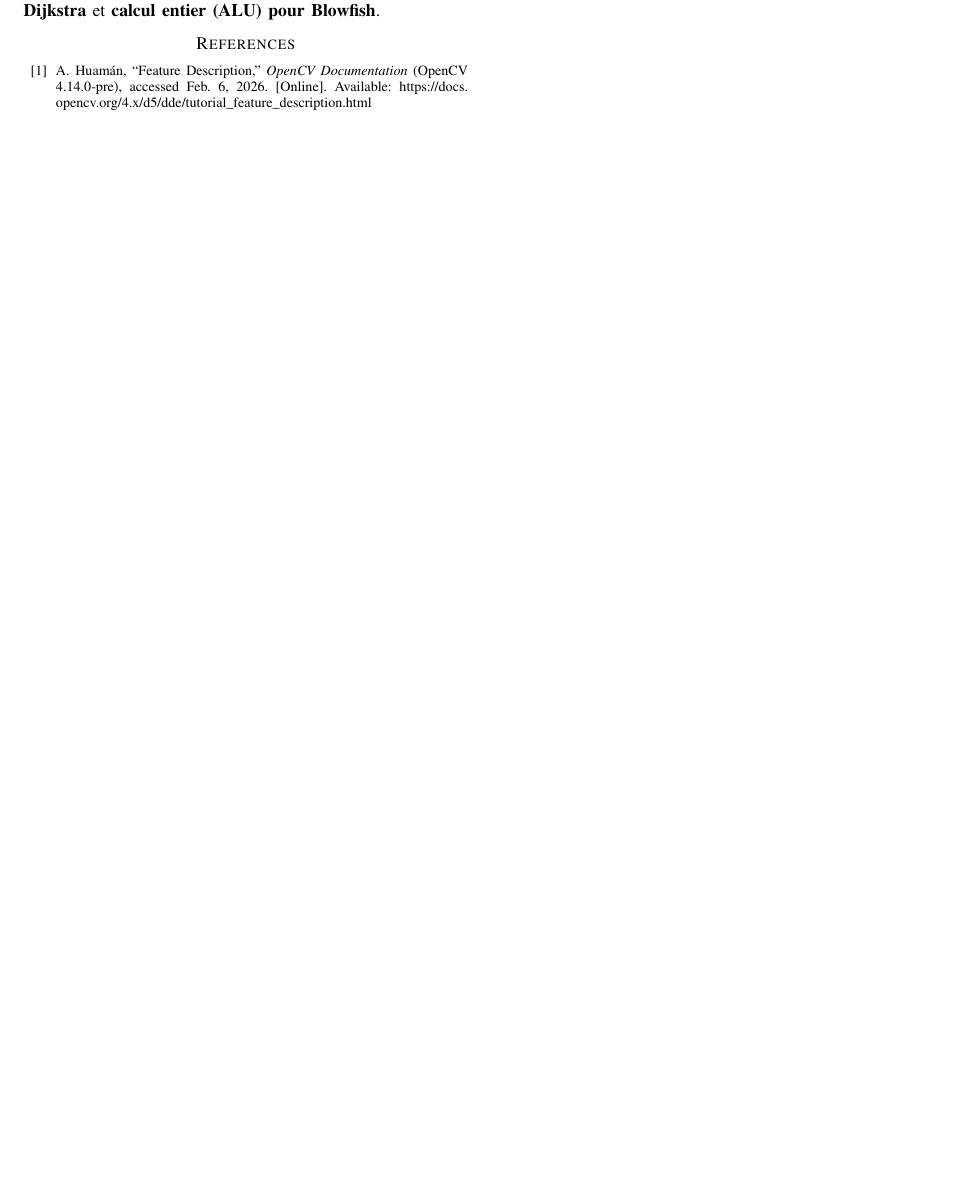
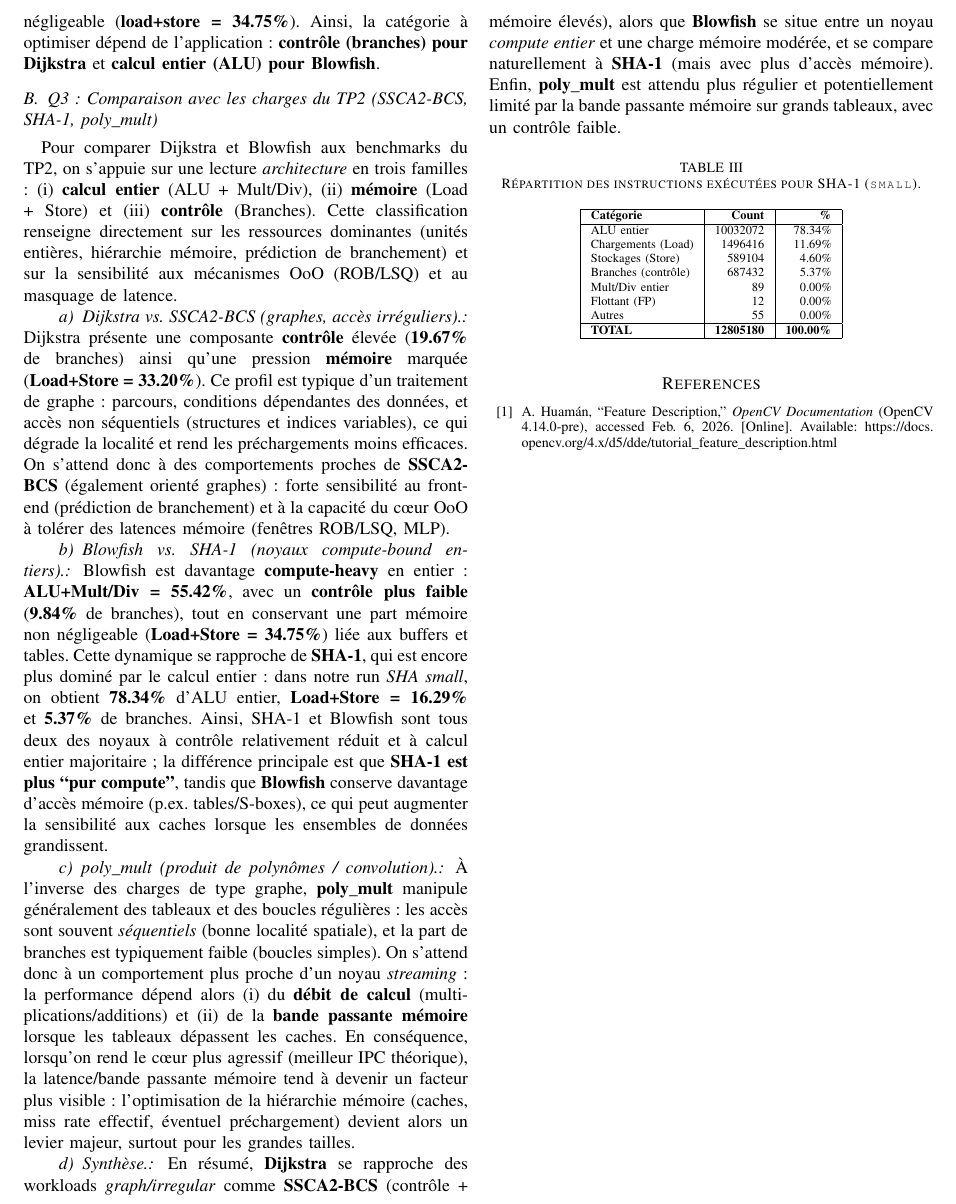
Before and after one commit to JavierTarazona06/Microprocessors-architecture-config, a LaTeX paper (docs/rapport/rapport.tex): part of page 2 of 2, cut at the place of the change, the shorter picture padded with empty space. Compiled offline with pdfLaTeX.

Commit message:
feat: complete Q3

```diff
--- a/docs/rapport/rapport.tex
+++ b/docs/rapport/rapport.tex
@@ -145,6 +145,67 @@ qu'au noyau algorithmique).
 Sur \textbf{Dijkstra}, la part \textbf{contrôle} est élevée (\textbf{branches = 19.67\%}) et s’ajoute à une pression \textbf{mémoire} déjà importante (\textbf{load+store = 23.52\% + 9.68\% = 33.20\%}) : améliorer la \textbf{prédiction de branchements} (et réduire les bulles/flush) est donc un levier prioritaire pour ce code très \emph{branchy}.
 Sur \textbf{Blowfish}, le profil est surtout \textbf{compute-heavy} en entier (\textbf{ALU = 55.42\%} avec \textbf{branches = 9.84\%}) : l’amélioration la plus pertinente concerne le \textbf{débit/latence des opérations entières} (ALU), tandis que la mémoire reste secondaire bien que non négligeable (\textbf{load+store = 34.75\%}).
 Ainsi, la catégorie à optimiser dépend de l’application : \textbf{contrôle (branches) pour Dijkstra} et \textbf{calcul entier (ALU) pour Blowfish}.
+
+\subsection{Q3 : Comparaison avec les charges du TP2 (SSCA2-BCS, SHA-1, poly\_mult)}
+
+Pour comparer Dijkstra et Blowfish aux benchmarks du TP2, on s’appuie sur une lecture \emph{architecture} en trois familles :
+(i) \textbf{calcul entier} (ALU + Mult/Div), (ii) \textbf{mémoire} (Load + Store) et (iii) \textbf{contrôle} (Branches).
+Cette classification renseigne directement sur les ressources dominantes (unités entières, hiérarchie mémoire, prédiction de branchement)
+et sur la sensibilité aux mécanismes OoO (ROB/LSQ) et au masquage de latence.
+
+\paragraph{Dijkstra vs. SSCA2-BCS (graphes, accès irréguliers).}
+Dijkstra présente une composante \textbf{contrôle} élevée (\textbf{19.67\%} de branches) ainsi qu’une pression \textbf{mémoire} marquée
+(\textbf{Load+Store = 33.20\%}). Ce profil est typique d’un traitement de graphe : parcours, conditions dépendantes des données,
+et accès non séquentiels (structures et indices variables), ce qui dégrade la localité et rend les préchargements moins efficaces.
+On s’attend donc à des comportements proches de \textbf{SSCA2-BCS} (également orienté graphes) : forte sensibilité au front-end
+(prédiction de branchement) et à la capacité du cœur OoO à tolérer des latences mémoire (fenêtres ROB/LSQ, MLP).
+
+\paragraph{Blowfish vs. SHA-1 (noyaux compute-bound entiers).}
+Blowfish est davantage \textbf{compute-heavy} en entier : \textbf{ALU+Mult/Div = 55.42\%}, avec un \textbf{contrôle plus faible}
+(\textbf{9.84\%} de branches), tout en conservant une part mémoire non négligeable (\textbf{Load+Store = 34.75\%}) liée aux buffers et tables.
+Cette dynamique se rapproche de \textbf{SHA-1}, qui est encore plus dominé par le calcul entier : dans notre run \emph{SHA small},
+on obtient \textbf{78.34\%} d’ALU entier, \textbf{Load+Store = 16.29\%} et \textbf{5.37\%} de branches.
+Ainsi, SHA-1 et Blowfish sont tous deux des noyaux à contrôle relativement réduit et à calcul entier majoritaire ; la différence principale
+est que \textbf{SHA-1 est plus “pur compute”}, tandis que \textbf{Blowfish} conserve davantage d’accès mémoire (p.ex. tables/S-boxes), ce qui peut
+augmenter la sensibilité aux caches lorsque les ensembles de données grandissent.
+
+\paragraph{poly\_mult (produit de polynômes / convolution).}
+À l’inverse des charges de type graphe, \textbf{poly\_mult} manipule généralement des tableaux et des boucles régulières :
+les accès sont souvent \emph{séquentiels} (bonne localité spatiale), et la part de branches est typiquement faible (boucles simples).
+On s’attend donc à un comportement plus proche d’un noyau \emph{streaming} : la performance dépend alors (i) du \textbf{débit de calcul}
+(multiplications/additions) et (ii) de la \textbf{bande passante mémoire} lorsque les tableaux dépassent les caches.
+En conséquence, lorsqu’on rend le cœur plus agressif (meilleur IPC théorique), la latence/bande passante mémoire tend à devenir un facteur
+plus visible : l’optimisation de la hiérarchie mémoire (caches, miss rate effectif, éventuel préchargement) devient alors un levier majeur,
+surtout pour les grandes tailles.
+
+\paragraph{Synthèse.}
+En résumé, \textbf{Dijkstra} se rapproche des workloads \emph{graph/irregular} comme \textbf{SSCA2-BCS} (contrôle + mémoire élevés),
+alors que \textbf{Blowfish} se situe entre un noyau \emph{compute entier} et une charge mémoire modérée, et se compare naturellement à \textbf{SHA-1}
+(mais avec plus d’accès mémoire). Enfin, \textbf{poly\_mult} est attendu plus régulier et potentiellement limité par la bande passante mémoire
+sur grands tableaux, avec un contrôle faible.
+
+% --- Tableau : Profiling SHA-1 (small) ---
+\begin{table}[h]
+\centering
+\scriptsize
+\caption{Répartition des instructions exécutées pour SHA-1 (\texttt{small}).}
+\label{tab:tp2_sha_small_profiling}
+\begin{tabular}{|l|r|r|}
+\hline
+\textbf{Catégorie} & \textbf{Count} & \textbf{\%} \\
+\hline
+ALU entier            & 10032072 & 78.34\% \\
+Chargements (Load)    & 1496416  & 11.69\% \\
+Stockages (Store)     & 589104   & 4.60\% \\
+Branches (contrôle)   & 687432   & 5.37\% \\
+Mult/Div entier       & 89       & 0.00\% \\
+Flottant (FP)         & 12       & 0.00\% \\
+Autres                & 55       & 0.00\% \\
+\hline
+\textbf{TOTAL}        & \textbf{12805180} & \textbf{100.00\%} \\
+\hline
+\end{tabular}
+\end{table}
 
 \begin{thebibliography}{00}
 
```
Also changed, not shown: docs/rapport/rapport.pdf, docs/rapport/rapport.tex (2 more changed lines), 3 other files.
